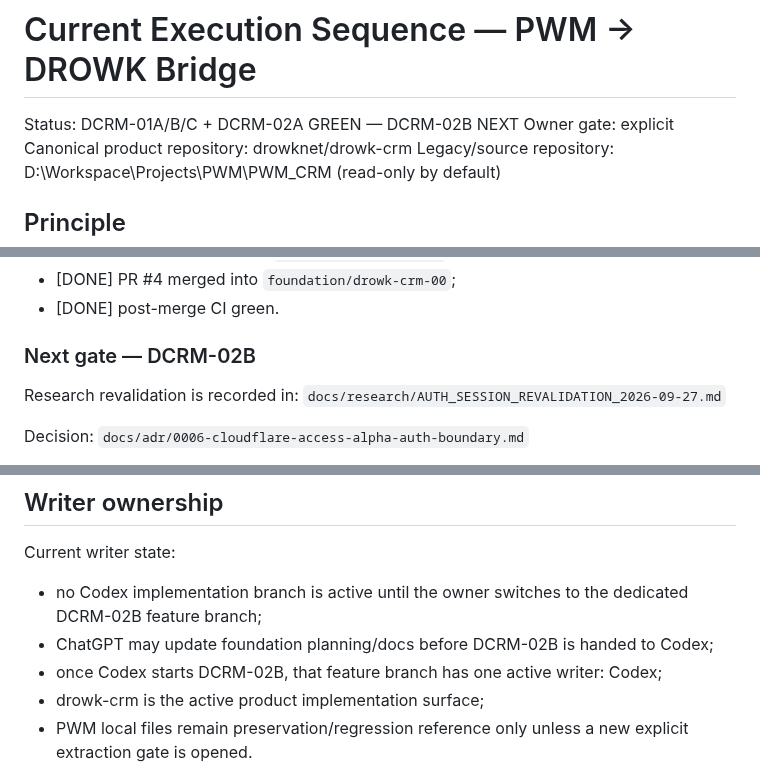
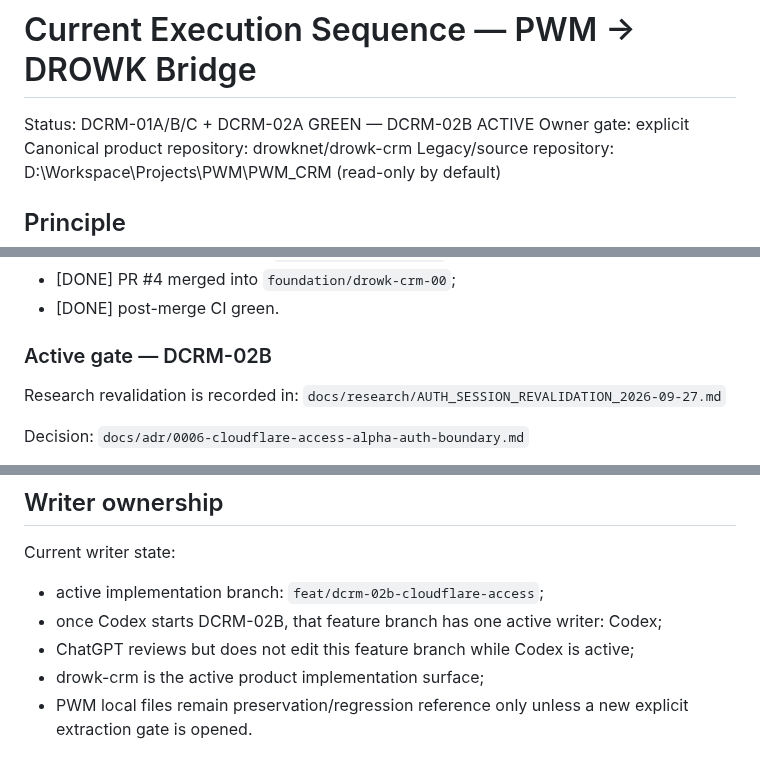
Before and after one commit to drowknet/drowk-crm, a Markdown page: docs/engineering/CURRENT_EXECUTION_SEQUENCE.md, 3 parts joined by grey strips. GitHub-like rendering.

Commit message:
DCRM-02B: activate implementation branch

```diff
--- a/docs/engineering/CURRENT_EXECUTION_SEQUENCE.md
+++ b/docs/engineering/CURRENT_EXECUTION_SEQUENCE.md
@@ -1,6 +1,6 @@
 # Current Execution Sequence — PWM -> DROWK Bridge
 
-Status: DCRM-01A/B/C + DCRM-02A GREEN — DCRM-02B NEXT
+Status: DCRM-01A/B/C + DCRM-02A GREEN — DCRM-02B ACTIVE
 Owner gate: explicit
 Canonical product repository: drowknet/drowk-crm
 Legacy/source repository: D:\Workspace\Projects\PWM\PWM_CRM (read-only by default)
@@ -96,7 +96,7 @@ ChatGPT then:
 - [DONE] PR #4 merged into `foundation/drowk-crm-00`;
 - [DONE] post-merge CI green.
 
-### Next gate — DCRM-02B
+### Active gate — DCRM-02B
 
 Research revalidation is recorded in:
 `docs/research/AUTH_SESSION_REVALIDATION_2026-09-27.md`
@@ -140,9 +140,9 @@ No independent legacy feature development is allowed.
 
 Current writer state:
 
-- no Codex implementation branch is active until the owner switches to the dedicated DCRM-02B feature branch;
-- ChatGPT may update foundation planning/docs before DCRM-02B is handed to Codex;
+- active implementation branch: `feat/dcrm-02b-cloudflare-access`;
 - once Codex starts DCRM-02B, that feature branch has one active writer: Codex;
+- ChatGPT reviews but does not edit this feature branch while Codex is active;
 - drowk-crm is the active product implementation surface;
 - PWM local files remain preservation/regression reference only unless a new explicit extraction gate is opened.
 
```
